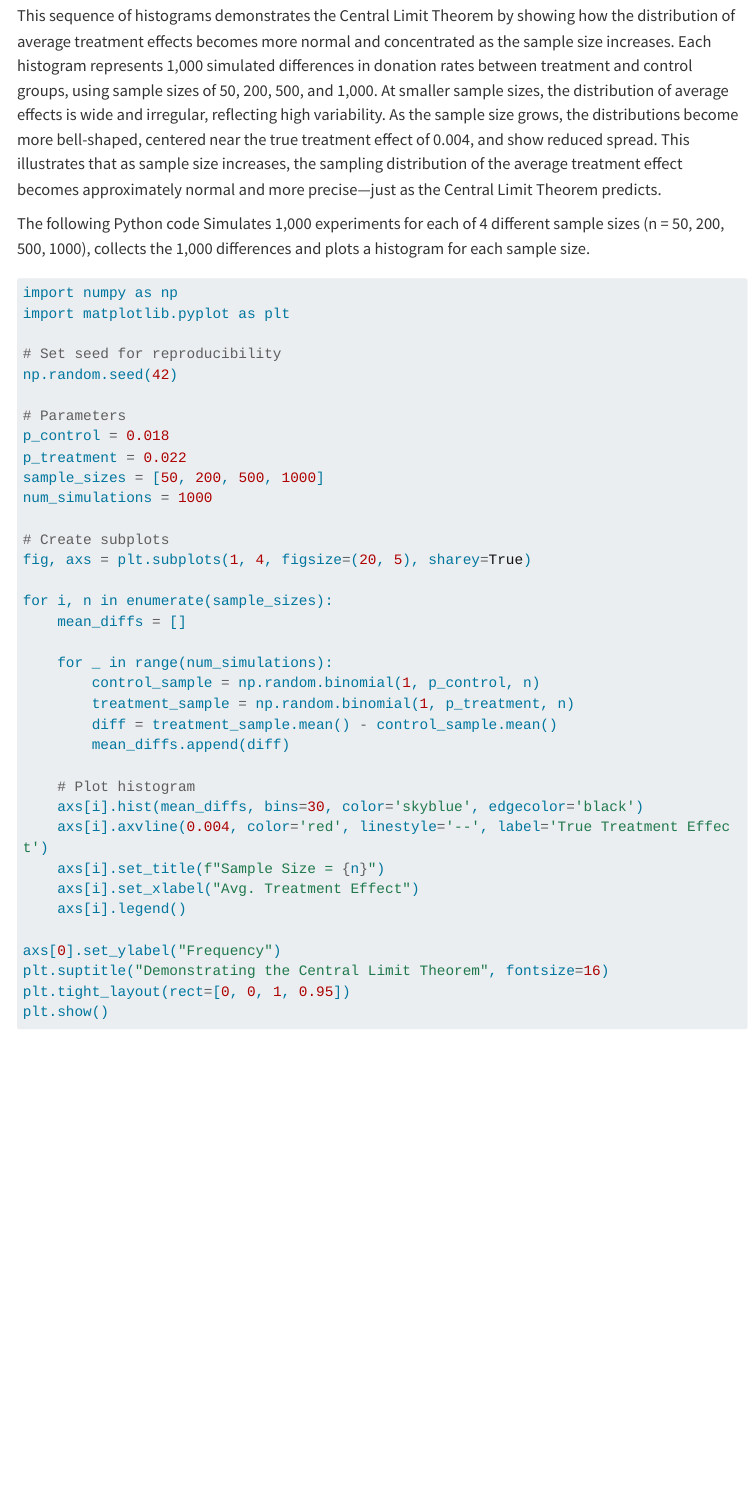
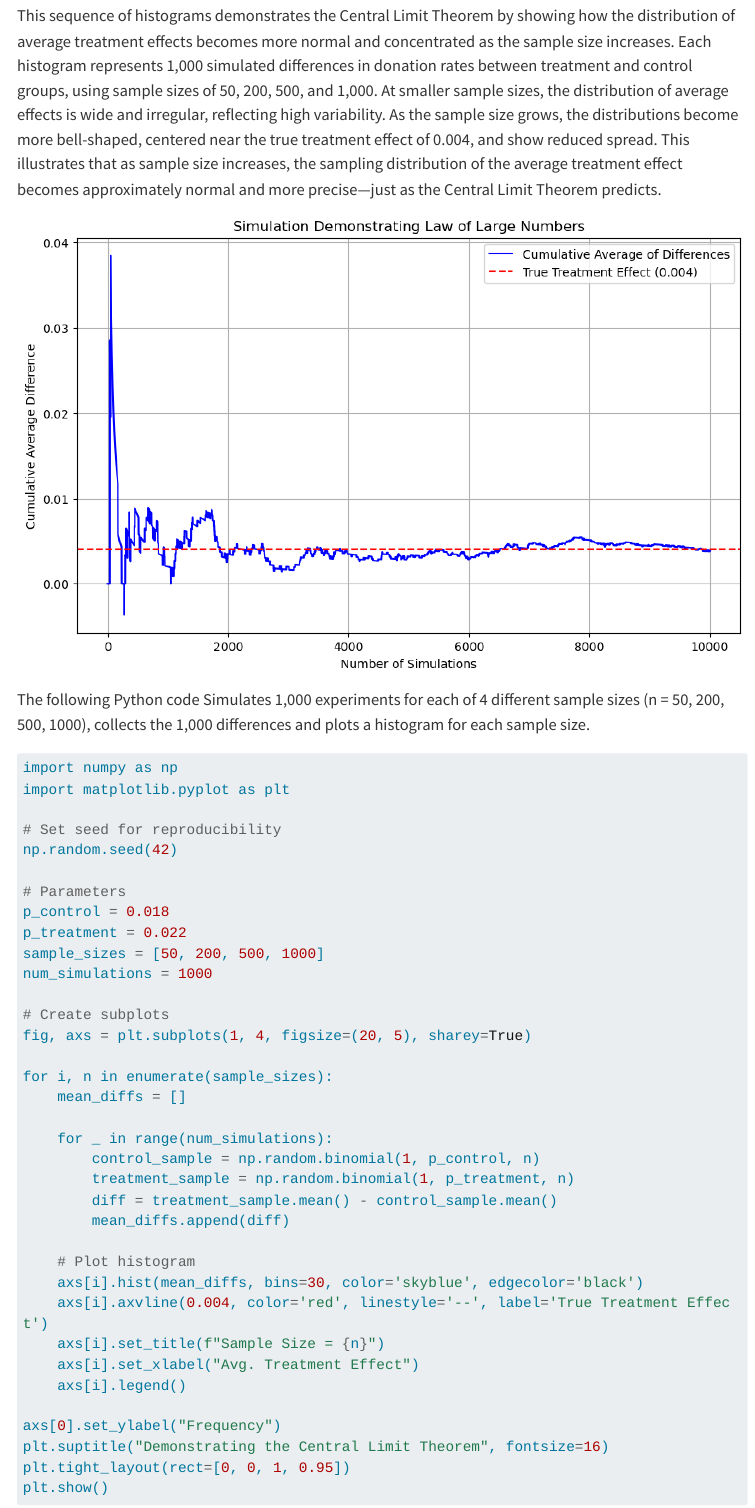
Before and after one commit to rsm-kvootla/mywebsite, a Quarto document (projects/project 2/index.qmd): the page in a window 1100 px wide, from 260 px down. Rendered offline with R 4.5, knitr and Pandoc in place of Quarto, with nearby package versions; the code chunks are not run, so their results and figures are left out; menus at the side of the page are left out; long lines of code are wrapped.

Commit message:
update 550

````diff
--- a/projects/project 2/index.qmd
+++ b/projects/project 2/index.qmd
@@ -446,6 +446,9 @@ In order to explore the Central Limit Theorem, I generated four histograms of th
 
 This sequence of histograms demonstrates the Central Limit Theorem by showing how the distribution of average treatment effects becomes more normal and concentrated as the sample size increases. Each histogram represents 1,000 simulated differences in donation rates between treatment and control groups, using sample sizes of 50, 200, 500, and 1,000. At smaller sample sizes, the distribution of average effects is wide and irregular, reflecting high variability. As the sample size grows, the distributions become more bell-shaped, centered near the true treatment effect of 0.004, and show reduced spread. This illustrates that as sample size increases, the sampling distribution of the average treatment effect becomes approximately normal and more precise—just as the Central Limit Theorem predicts.
 
+![](img8.png)
+
+
 The following Python code Simulates 1,000 experiments for each of 4 different sample sizes (n = 50, 200, 500, 1000), collects the 1,000 differences and plots a histogram for each sample size.
 
 ```{python}
@@ -493,8 +496,4 @@ plt.show()
 
 You can download and view the full Jupyter notebook that contains the analysis:
 
-<div style="overflow-x: auto;">
-  <iframe src="karlanlist.ipynb" width="100%" height="600px" style="border: 1px solid #ccc;"></iframe>
-</div>
-
 [⬇️ Download Notebook](karlanlist.ipynb){.download}
````
Also changed, not shown: docs/search.json, projects/project 2/img8.png (added), 5 other files.
